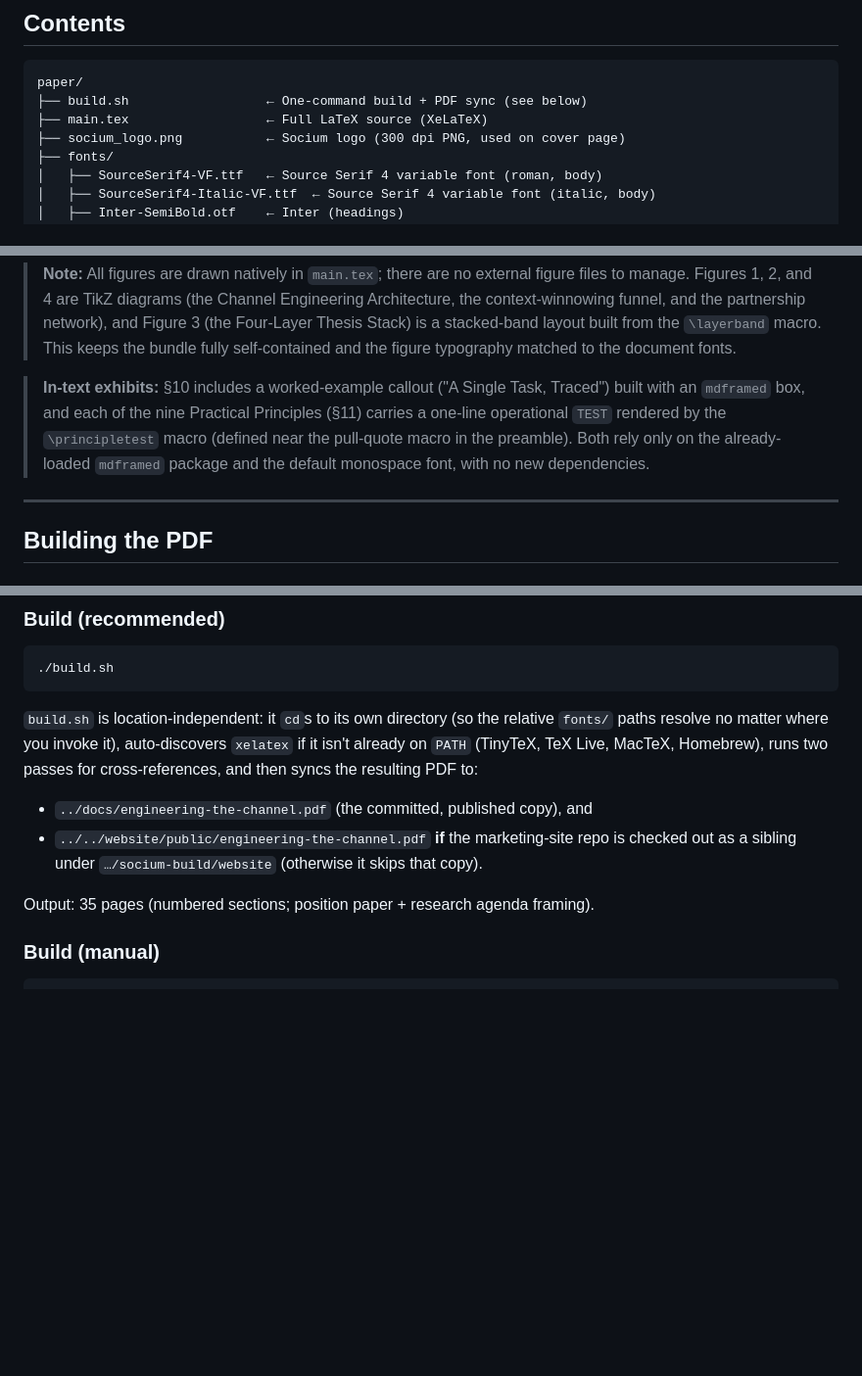
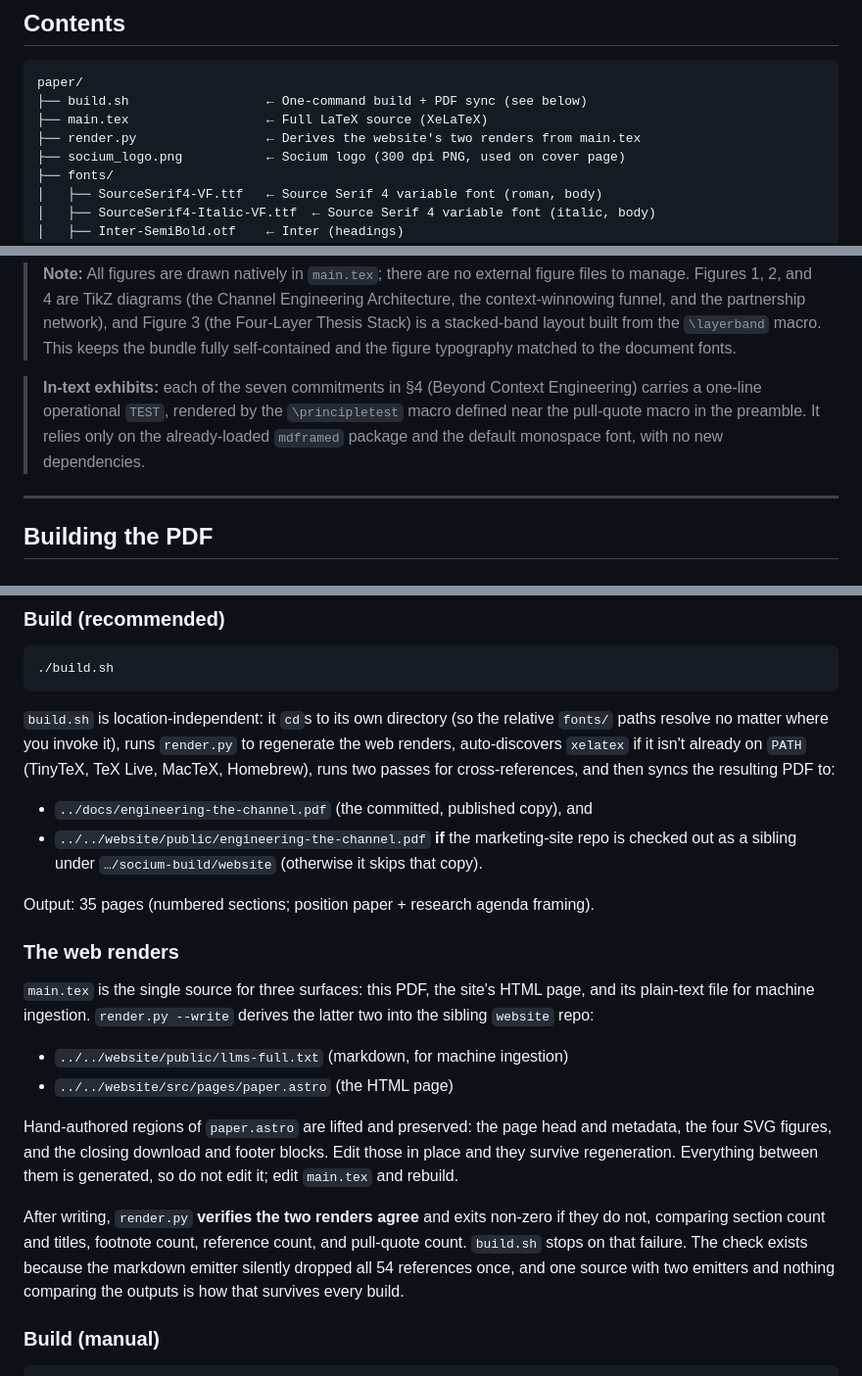
Before and after one commit to socium-build/channel-engineering, a Markdown page: paper/README.md, 3 parts joined by grey strips. Shown at 98% size. Rendered like a GitHub page; blank space fills up the shorter version.

Commit message:
Document render.py in the paper README, and correct two stale claims
render.py was absent from the file tree despite being half the build, and the
build.sh description skipped the step entirely. Both fixed, plus a new section
covering what the two renders are, which regions of paper.astro are hand-authored
and survive regeneration, and the parity check that now fails the build when the
renders disagree.

Two claims had gone stale when the Practical Principles section was folded into
the seven commitments in §4. The README still described "each of the nine
Practical Principles (§11)" carrying a TEST, which is wrong on the count, the
name, and the section number; there are seven, in §4. It also described a
worked-example callout in §10, "A Single Task, Traced", which no longer exists
in main.tex.

Verified the rest rather than assuming: every path in the file tree resolves,
the principletest count is seven, mdframed is still loaded, and the PDF is
35 pages.

Co-Authored-By: Claude Opus 4.8 <noreply@anthropic.com>

````diff
--- a/paper/README.md
+++ b/paper/README.md
@@ -11,6 +11,7 @@ Josh Paul · Socium · July 2026
 paper/
 ├── build.sh                  ← One-command build + PDF sync (see below)
 ├── main.tex                  ← Full LaTeX source (XeLaTeX)
+├── render.py                 ← Derives the website's two renders from main.tex
 ├── socium_logo.png           ← Socium logo (300 dpi PNG, used on cover page)
 ├── fonts/
 │   ├── SourceSerif4-VF.ttf   ← Source Serif 4 variable font (roman, body)
@@ -37,12 +38,11 @@ The committed, published PDF lives one level up at
 > bundle fully self-contained and the figure typography matched to the
 > document fonts.
 
-> **In-text exhibits:** §10 includes a worked-example callout ("A Single Task,
-> Traced") built with an `mdframed` box, and each of the nine Practical Principles
-> (§11) carries a one-line operational `TEST` rendered by the `\principletest` macro
-> (defined near the pull-quote macro in the preamble). Both rely only on the
-> already-loaded `mdframed` package and the default monospace font, with no new
-> dependencies.
+> **In-text exhibits:** each of the seven commitments in §4 (Beyond Context
+> Engineering) carries a one-line operational `TEST`, rendered by the
+> `\principletest` macro defined near the pull-quote macro in the preamble. It
+> relies only on the already-loaded `mdframed` package and the default monospace
+> font, with no new dependencies.
 
 ---
 
@@ -62,9 +62,10 @@ The committed, published PDF lives one level up at
 ```
 
 `build.sh` is location-independent: it `cd`s to its own directory (so the
-relative `fonts/` paths resolve no matter where you invoke it), auto-discovers
-`xelatex` if it isn't already on `PATH` (TinyTeX, TeX Live, MacTeX, Homebrew),
-runs two passes for cross-references, and then syncs the resulting PDF to:
+relative `fonts/` paths resolve no matter where you invoke it), runs `render.py`
+to regenerate the web renders, auto-discovers `xelatex` if it isn't already on
+`PATH` (TinyTeX, TeX Live, MacTeX, Homebrew), runs two passes for
+cross-references, and then syncs the resulting PDF to:
 
 - `../docs/engineering-the-channel.pdf` (the committed, published copy), and
 - `../../website/public/engineering-the-channel.pdf` **if** the marketing-site
@@ -72,6 +73,27 @@ runs two passes for cross-references, and then syncs the resulting PDF to:
   skips that copy).
 
 Output: 35 pages (numbered sections; position paper + research agenda framing).
+
+### The web renders
+
+`main.tex` is the single source for three surfaces: this PDF, the site's HTML
+page, and its plain-text file for machine ingestion. `render.py --write` derives
+the latter two into the sibling `website` repo:
+
+- `../../website/public/llms-full.txt` (markdown, for machine ingestion)
+- `../../website/src/pages/paper.astro` (the HTML page)
+
+Hand-authored regions of `paper.astro` are lifted and preserved: the page head
+and metadata, the four SVG figures, and the closing download and footer blocks.
+Edit those in place and they survive regeneration. Everything between them is
+generated, so do not edit it; edit `main.tex` and rebuild.
+
+After writing, `render.py` **verifies the two renders agree** and exits non-zero
+if they do not, comparing section count and titles, footnote count, reference
+count, and pull-quote count. `build.sh` stops on that failure. The check exists
+because the markdown emitter silently dropped all 54 references once, and one
+source with two emitters and nothing comparing the outputs is how that survives
+every build.
 
 ### Build (manual)
 
````
